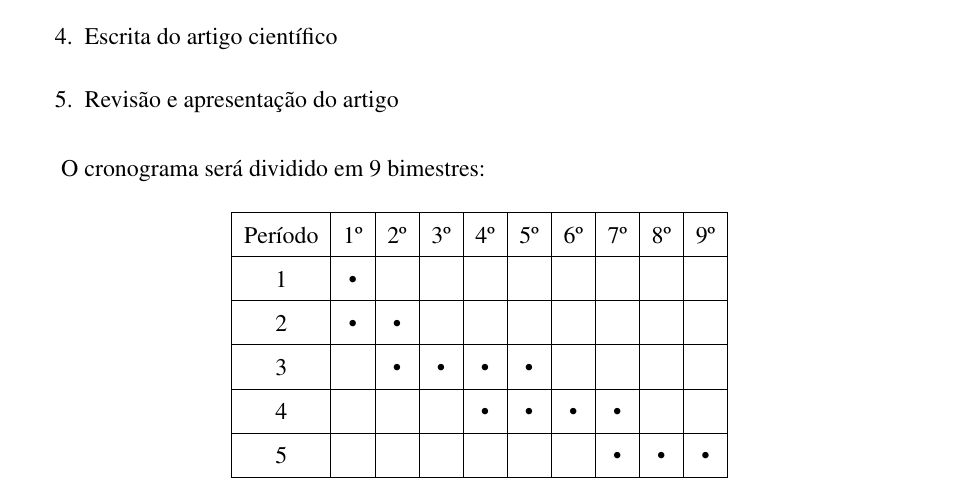
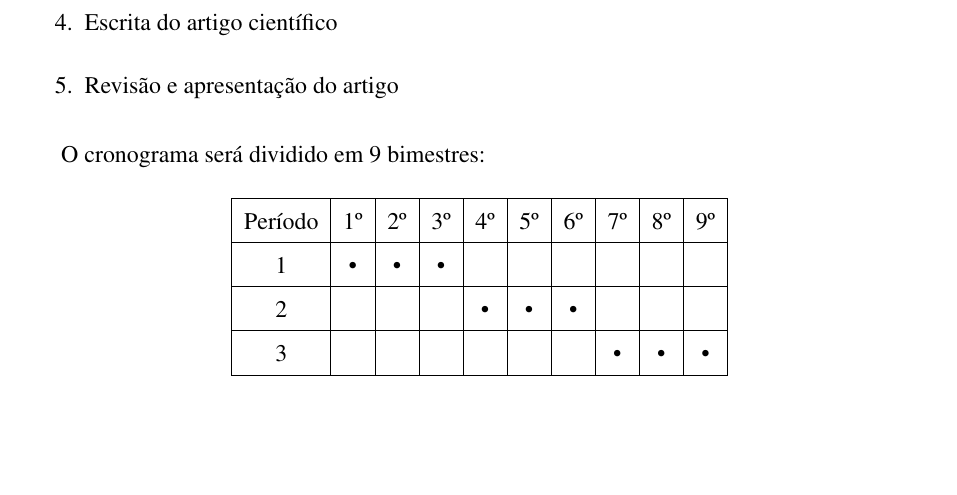
Before and after one commit to Kampuz/TCC, a LaTeX document (anteprojeto/documento-todo/main.tex, which reads anteprojeto/documento-todo/sections/7-cronograma-de-execucao.tex): part of page 7 of 9, cut so that both start at the same text, the shorter picture padded with empty space. Compiled offline with pdfLaTeX.

Commit message:
fixed schedule

```diff
--- a/anteprojeto/documento-todo/sections/7-cronograma-de-execucao.tex
+++ b/anteprojeto/documento-todo/sections/7-cronograma-de-execucao.tex
@@ -18,15 +18,11 @@ O cronograma será dividido em 9 bimestres:
     \hline
         Período & 1º & 2º & 3º & 4º & 5º & 6º & 7º & 8º & 9º\\
     \hline
-        1 & • &  &  &  & &  &  &  & \\
+        1 & • & • & • &  & &  &  &  & \\
     \hline
-        2 & • & • &  &  &  &  &  &  &  \\
+        2 &  &  &  & • & • & • &  &  &  \\
     \hline
-        3 &  & • & • & • & •  &  &  &  &  \\
-    \hline
-        4 &  &  &  & • & • & • & • &  &  \\
-    \hline
-        5 &  &  &  &  &  &   & • & • & • \\
+        3 &  &  &  &  &   &  & • & • & • \\
     \hline
     \end{tabular}
 \end{table}
```
